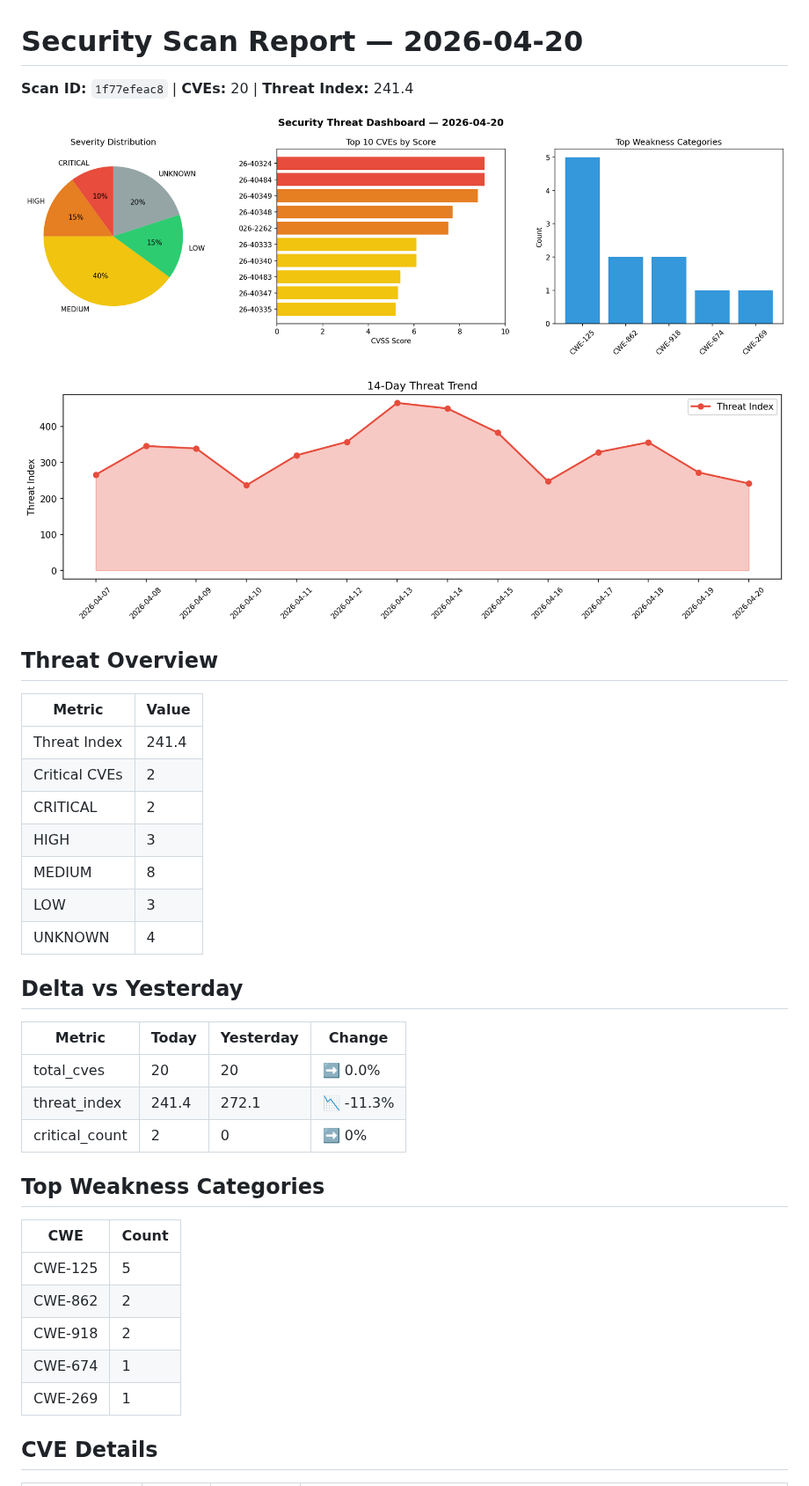
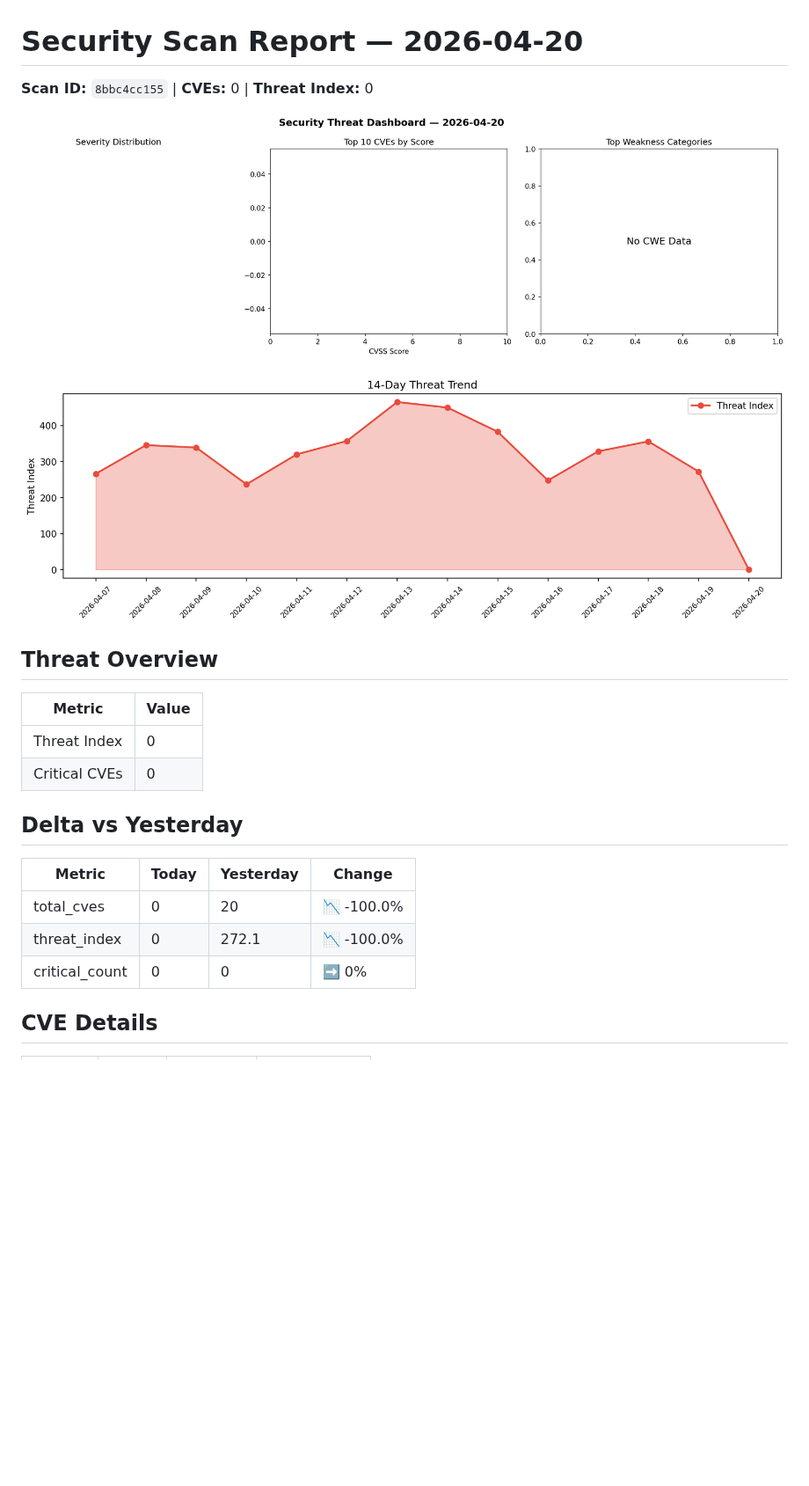
Before and after one commit to Atharv279/daily-experiments, a Markdown page: logs/2026-04-20.md, the part around one of its changes. Shown at 88% size. GitHub-like rendering; pictures changed too: logs/2026-04-20_dashboard.png, logs/2026-04-20_trend.png; blank space fills up the shorter version.

Commit message:
daily-experiments: security scan 2026-04-20T10:12

```diff
--- a/logs/2026-04-20.md
+++ b/logs/2026-04-20.md
@@ -1,6 +1,6 @@
 # Security Scan Report — 2026-04-20
 
-**Scan ID:** `1f77efeac8` | **CVEs:** 20 | **Threat Index:** 241.4
+**Scan ID:** `8bbc4cc155` | **CVEs:** 0 | **Threat Index:** 0
 
 ![Dashboard](2026-04-20_dashboard.png)
 
@@ -10,31 +10,16 @@
 
 | Metric | Value |
 |--------|-------|
-| Threat Index | 241.4 |
-| Critical CVEs | 2 |
-| CRITICAL | 2 |
-| HIGH | 3 |
-| MEDIUM | 8 |
-| LOW | 3 |
-| UNKNOWN | 4 |
+| Threat Index | 0 |
+| Critical CVEs | 0 |
 
 ## Delta vs Yesterday
 
 | Metric | Today | Yesterday | Change |
 |--------|-------|-----------|--------|
-| total_cves | 20 | 20 | ➡️ 0.0% |
-| threat_index | 241.4 | 272.1 | 📉 -11.3% |
-| critical_count | 2 | 0 | ➡️ 0% |
-
-## Top Weakness Categories
-
-| CWE | Count |
-|-----|-------|
-| CWE-125 | 5 |
-| CWE-862 | 2 |
-| CWE-918 | 2 |
-| CWE-674 | 1 |
-| CWE-269 | 1 |
+| total_cves | 0 | 20 | 📉 -100.0% |
+| threat_index | 0 | 272.1 | 📉 -100.0% |
+| critical_count | 0 | 0 | ➡️ 0% |
 
 ## CVE Details
 
```
Also changed, not shown: other parts of logs/2026-04-20.md (+0 -15 lines), 1 other file.
